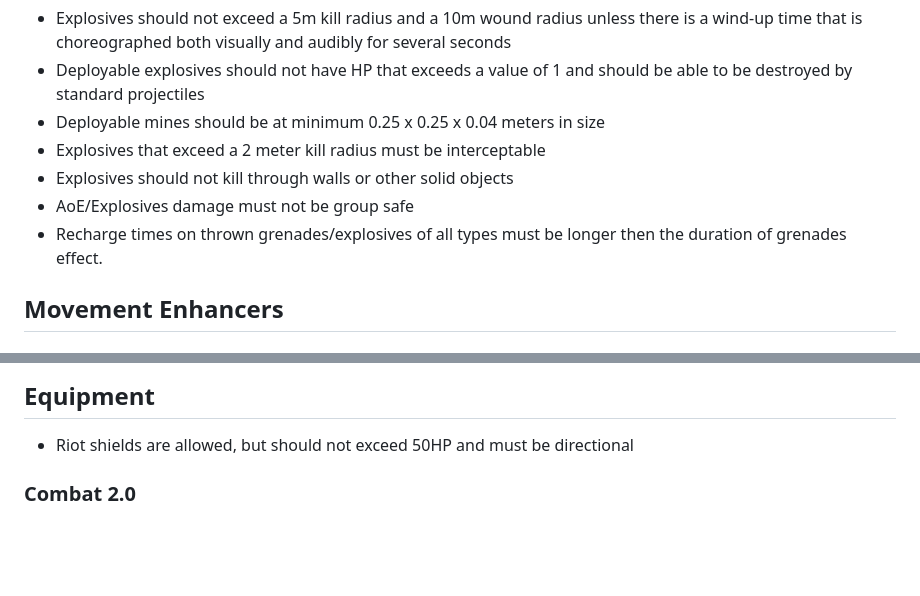
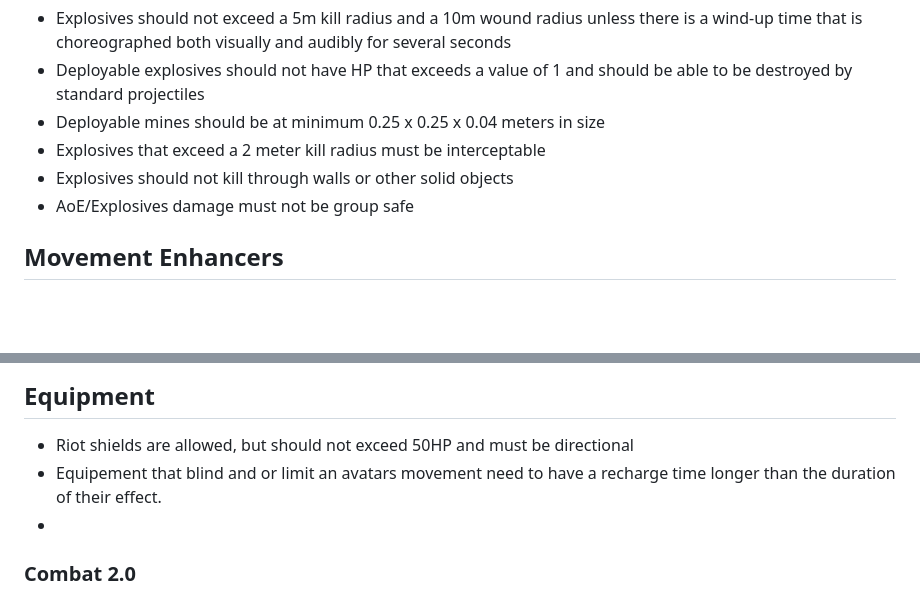
Before and after one commit to soapyf/Ashguard-Documents, a Markdown page: documents/README.md, 2 parts joined by grey strips. Rendered like a GitHub page; blank space fills up the shorter version.

Commit message:
Update recharge time requirements in README
Clarified recharge time requirements for grenades and equipment effects.

```diff
--- a/documents/README.md
+++ b/documents/README.md
@@ -27,7 +27,6 @@
 - Explosives that exceed a 2 meter kill radius must be interceptable
 - Explosives should not kill through walls or other solid objects
 - AoE/Explosives damage must not be group safe
-- Recharge times on thrown grenades/explosives of all types must be longer then the duration of grenades effect.
 
 ## Movement Enhancers
 ### Jetpacks
@@ -72,7 +71,8 @@
 
 ## Equipment
 - Riot shields are allowed, but should not exceed 50HP and must be directional
-
+- Equipement that blind and or limit an avatars movement need to have a recharge time longer than the duration of their effect.
+-
 ### Combat 2.0
 - Body armor that protects a full 360° can not exceed a 25% damage reduction at this time
 - Healing abilities should have either limited uses per life or extended recharge times
```
